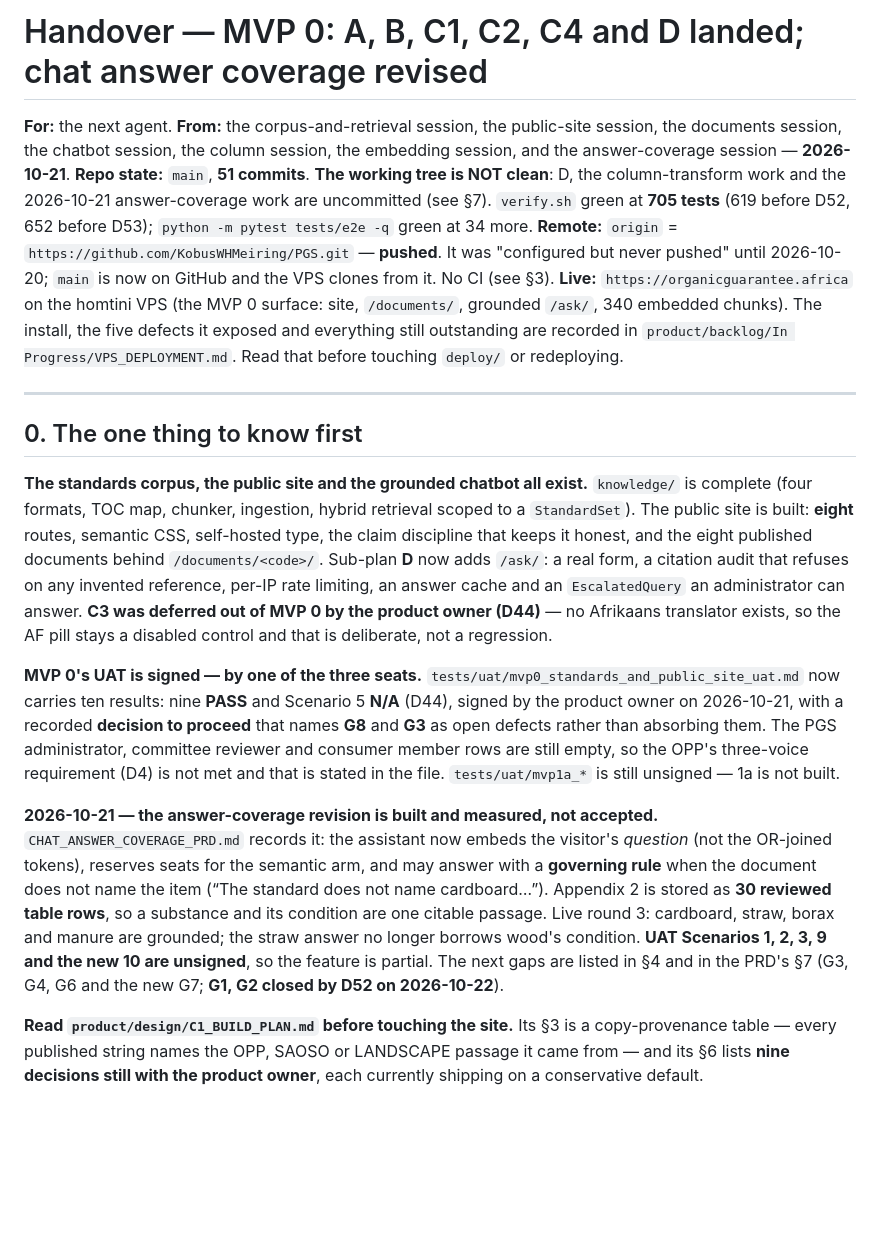
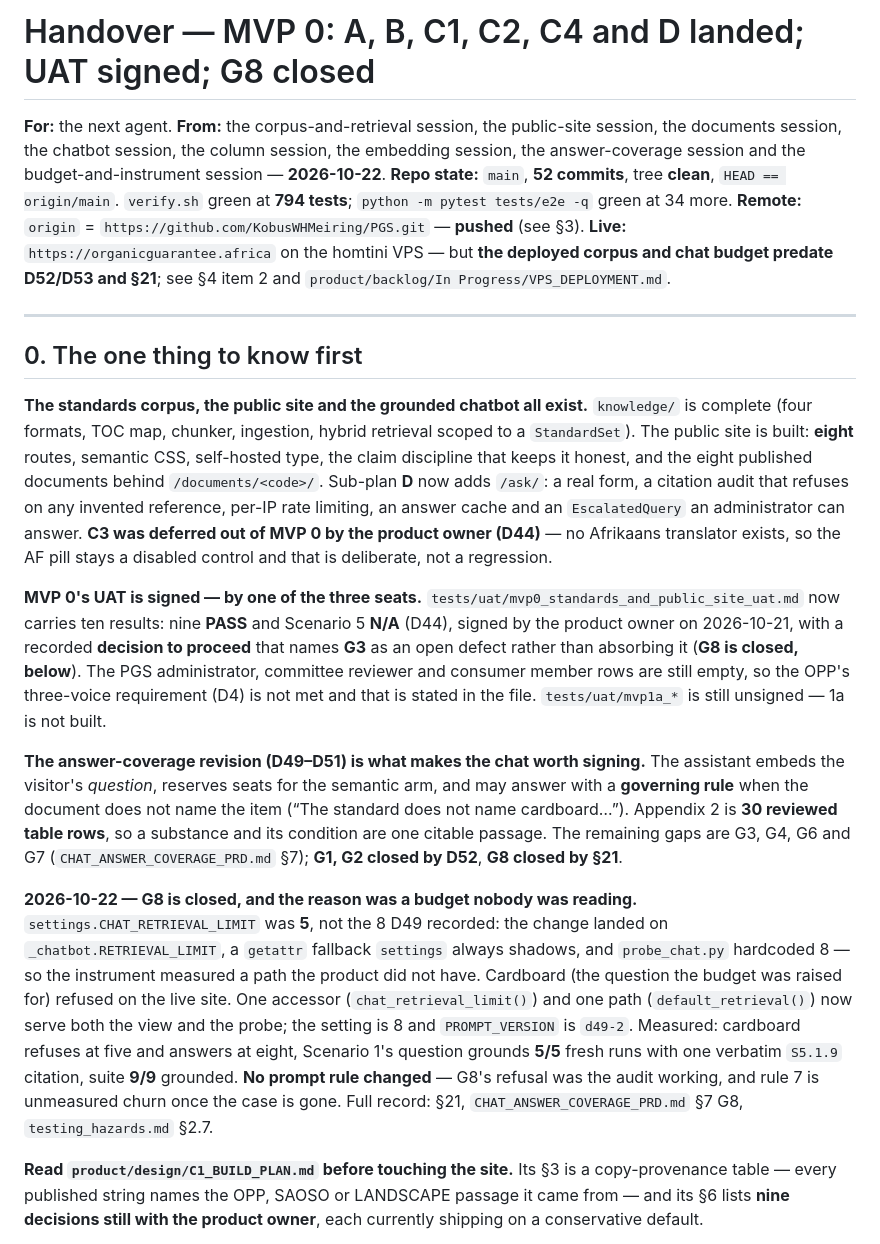
Before and after one commit to KobusWHMeiring/PGS, a Markdown page: HANDOVER.md, the part around one of its changes. Rendered like a GitHub page; blank space fills up the shorter version.

```diff
--- a/HANDOVER.md
+++ b/HANDOVER.md
@@ -1,20 +1,15 @@
-# Handover — MVP 0: A, B, C1, C2, C4 and D landed; chat answer coverage revised
+# Handover — MVP 0: A, B, C1, C2, C4 and D landed; UAT signed; G8 closed
 
 **For:** the next agent.
 **From:** the corpus-and-retrieval session, the public-site session, the
 documents session, the chatbot session, the column session, the embedding session,
-and the answer-coverage session — **2026-10-21**.
-**Repo state:** `main`, **51 commits**. **The working tree is NOT clean**: D, the
-column-transform work and the 2026-10-21 answer-coverage work are uncommitted (see §7).
-`verify.sh` green at **705 tests** (619 before D52, 652 before D53); `python -m pytest tests/e2e -q` green at 34 more.
-**Remote:** `origin` = `https://github.com/KobusWHMeiring/PGS.git` — **pushed**. It was
-"configured but never pushed" until 2026-10-20; `main` is now on GitHub and the VPS
-clones from it. No CI (see §3).
-**Live:** `https://organicguarantee.africa` on the homtini VPS (the MVP 0 surface:
-site, `/documents/`, grounded `/ask/`, 340 embedded chunks). The install, the five
-defects it exposed and everything still outstanding are recorded in
-`product/backlog/In Progress/VPS_DEPLOYMENT.md`. Read that before touching
-`deploy/` or redeploying.
+the answer-coverage session and the budget-and-instrument session — **2026-10-22**.
+**Repo state:** `main`, **52 commits**, tree **clean**, `HEAD == origin/main`.
+`verify.sh` green at **794 tests**; `python -m pytest tests/e2e -q` green at 34 more.
+**Remote:** `origin` = `https://github.com/KobusWHMeiring/PGS.git` — **pushed** (see §3).
+**Live:** `https://organicguarantee.africa` on the homtini VPS — but **the deployed
+corpus and chat budget predate D52/D53 and §21**; see §4 item 2 and
+`product/backlog/In Progress/VPS_DEPLOYMENT.md`.
 
 ---
 
@@ -32,20 +27,30 @@ disabled control and that is deliberate, not a regression.
 
 **MVP 0's UAT is signed — by one of the three seats.** `tests/uat/mvp0_standards_and_public_site_uat.md`
 now carries ten results: nine **PASS** and Scenario 5 **N/A** (D44), signed by the product
-owner on 2026-10-21, with a recorded **decision to proceed** that names **G8** and **G3** as
-open defects rather than absorbing them. The PGS administrator, committee reviewer and
-consumer member rows are still empty, so the OPP's three-voice requirement (D4) is not met
-and that is stated in the file. `tests/uat/mvp1a_*` is still unsigned — 1a is not built.
+owner on 2026-10-21, with a recorded **decision to proceed** that names **G3** as an open
+defect rather than absorbing it (**G8 is closed, below**). The PGS administrator, committee
+reviewer and consumer member rows are still empty, so the OPP's three-voice requirement
+(D4) is not met and that is stated in the file. `tests/uat/mvp1a_*` is still unsigned — 1a
+is not built.
 
-**2026-10-21 — the answer-coverage revision is built and measured, not accepted.**
-`CHAT_ANSWER_COVERAGE_PRD.md` records it: the assistant now embeds the visitor's *question*
-(not the OR-joined tokens), reserves seats for the semantic arm, and may answer with a
-**governing rule** when the document does not name the item (“The standard does not name
-cardboard…”). Appendix 2 is stored as **30 reviewed table rows**, so a substance and its
-condition are one citable passage. Live round 3: cardboard, straw, borax and manure are
-grounded; the straw answer no longer borrows wood's condition. **UAT Scenarios 1, 2, 3, 9
-and the new 10 are unsigned**, so the feature is partial. The next gaps are listed in §4 and
-in the PRD's §7 (G3, G4, G6 and the new G7; **G1, G2 closed by D52 on 2026-10-22**).
+**The answer-coverage revision (D49–D51) is what makes the chat worth signing.** The
+assistant embeds the visitor's *question*, reserves seats for the semantic arm, and may
+answer with a **governing rule** when the document does not name the item (“The standard
+does not name cardboard…”). Appendix 2 is **30 reviewed table rows**, so a substance and
+its condition are one citable passage. The remaining gaps are G3, G4, G6 and G7
+(`CHAT_ANSWER_COVERAGE_PRD.md` §7); **G1, G2 closed by D52**, **G8 closed by §21**.
+
+**2026-10-22 — G8 is closed, and the reason was a budget nobody was reading.**
+`settings.CHAT_RETRIEVAL_LIMIT` was **5**, not the 8 D49 recorded: the change landed on
+`_chatbot.RETRIEVAL_LIMIT`, a `getattr` fallback `settings` always shadows, and
+`probe_chat.py` hardcoded 8 — so the instrument measured a path the product did not have.
+Cardboard (the question the budget was raised for) refused on the live site. One accessor
+(`chat_retrieval_limit()`) and one path (`default_retrieval()`) now serve both the view and
+the probe; the setting is 8 and `PROMPT_VERSION` is `d49-2`. Measured: cardboard refuses at
+five and answers at eight, Scenario 1's question grounds **5/5** fresh runs with one
+verbatim `S5.1.9` citation, suite **9/9** grounded. **No prompt rule changed** — G8's
+refusal was the audit working, and rule 7 is unmeasured churn once the case is gone. Full
+record: §21, `CHAT_ANSWER_COVERAGE_PRD.md` §7 G8, `testing_hazards.md` §2.7.
 
 **Read `product/design/C1_BUILD_PLAN.md` before touching the site.** Its §3 is a
 copy-provenance table — every published string names the OPP, SAOSO or LANDSCAPE passage
```
Also changed, not shown: other parts of HANDOVER.md (+84 -26 lines).
